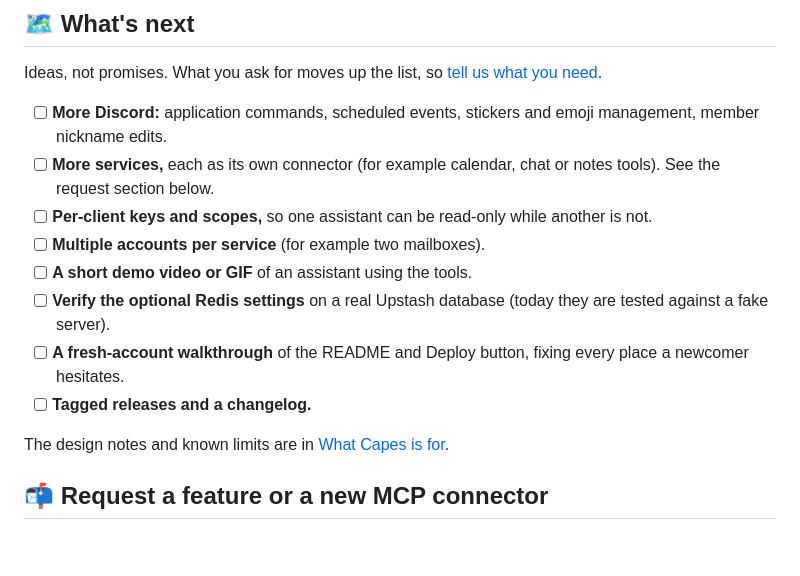
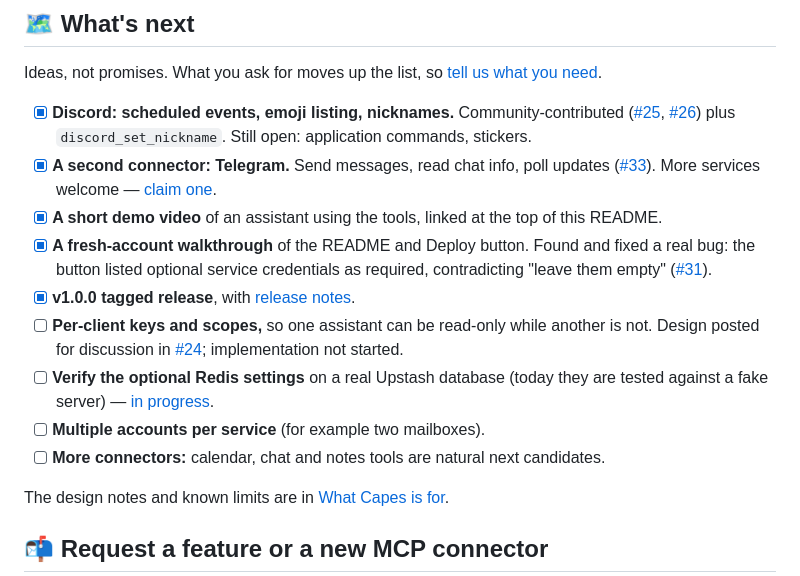
Before and after one commit to Dipeshpal/capes, a Markdown page: README.md, the part around the change. GitHub-like rendering; blank space fills up the shorter version.

Commit message:
docs: update What's next with what actually shipped (#34)
Co-authored-by: Claude Sonnet 5 <noreply@anthropic.com>

```diff
--- a/README.md
+++ b/README.md
@@ -294,14 +294,15 @@ Tools are flagged read, write or destructive so clients can ask before risky cal
 
 Ideas, not promises. What you ask for moves up the list, so [tell us what you need](#-request-a-feature-or-a-new-mcp-connector).
 
-- [ ] **More Discord:** application commands, scheduled events, stickers and emoji management, member nickname edits.
-- [ ] **More services,** each as its own connector (for example calendar, chat or notes tools). See the request section below.
-- [ ] **Per-client keys and scopes,** so one assistant can be read-only while another is not.
+- [x] **Discord: scheduled events, emoji listing, nicknames.** Community-contributed ([#25](https://github.com/Dipeshpal/capes/pull/25), [#26](https://github.com/Dipeshpal/capes/pull/26)) plus `discord_set_nickname`. Still open: application commands, stickers.
+- [x] **A second connector: Telegram.** Send messages, read chat info, poll updates ([#33](https://github.com/Dipeshpal/capes/pull/33)). More services welcome — [claim one](https://github.com/Dipeshpal/capes/issues/23).
+- [x] **A short demo video** of an assistant using the tools, linked at the top of this README.
+- [x] **A fresh-account walkthrough** of the README and Deploy button. Found and fixed a real bug: the button listed optional service credentials as required, contradicting "leave them empty" ([#31](https://github.com/Dipeshpal/capes/pull/31)).
+- [x] **v1.0.0 tagged release**, with [release notes](https://github.com/Dipeshpal/capes/releases/tag/v1.0.0).
+- [ ] **Per-client keys and scopes,** so one assistant can be read-only while another is not. Design posted for discussion in [#24](https://github.com/Dipeshpal/capes/issues/24); implementation not started.
+- [ ] **Verify the optional Redis settings** on a real Upstash database (today they are tested against a fake server) — [in progress](https://github.com/Dipeshpal/capes/issues/22).
 - [ ] **Multiple accounts per service** (for example two mailboxes).
-- [ ] **A short demo video or GIF** of an assistant using the tools.
-- [ ] **Verify the optional Redis settings** on a real Upstash database (today they are tested against a fake server).
-- [ ] **A fresh-account walkthrough** of the README and Deploy button, fixing every place a newcomer hesitates.
-- [ ] **Tagged releases and a changelog.**
+- [ ] **More connectors:** calendar, chat and notes tools are natural next candidates.
 
 The design notes and known limits are in [What Capes is for](docs/project/architecture.md#known-limits).
 
```
